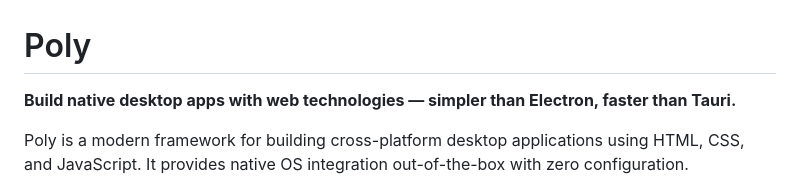
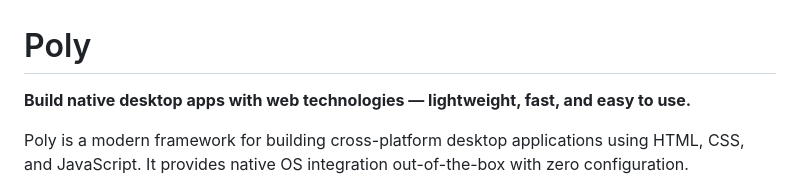
Before and after one commit to OpenChatGit/Poly, a Markdown page: README.md, the part around the change. GitHub-like rendering.

Commit message:
docs: friendlier tagline

```diff
--- a/README.md
+++ b/README.md
@@ -1,6 +1,6 @@
 # Poly
 
-**Build native desktop apps with web technologies — simpler than Electron, faster than Tauri.**
+**Build native desktop apps with web technologies — lightweight, fast, and easy to use.**
 
 Poly is a modern framework for building cross-platform desktop applications using HTML, CSS, and JavaScript. It provides native OS integration out-of-the-box with zero configuration.
 
```
